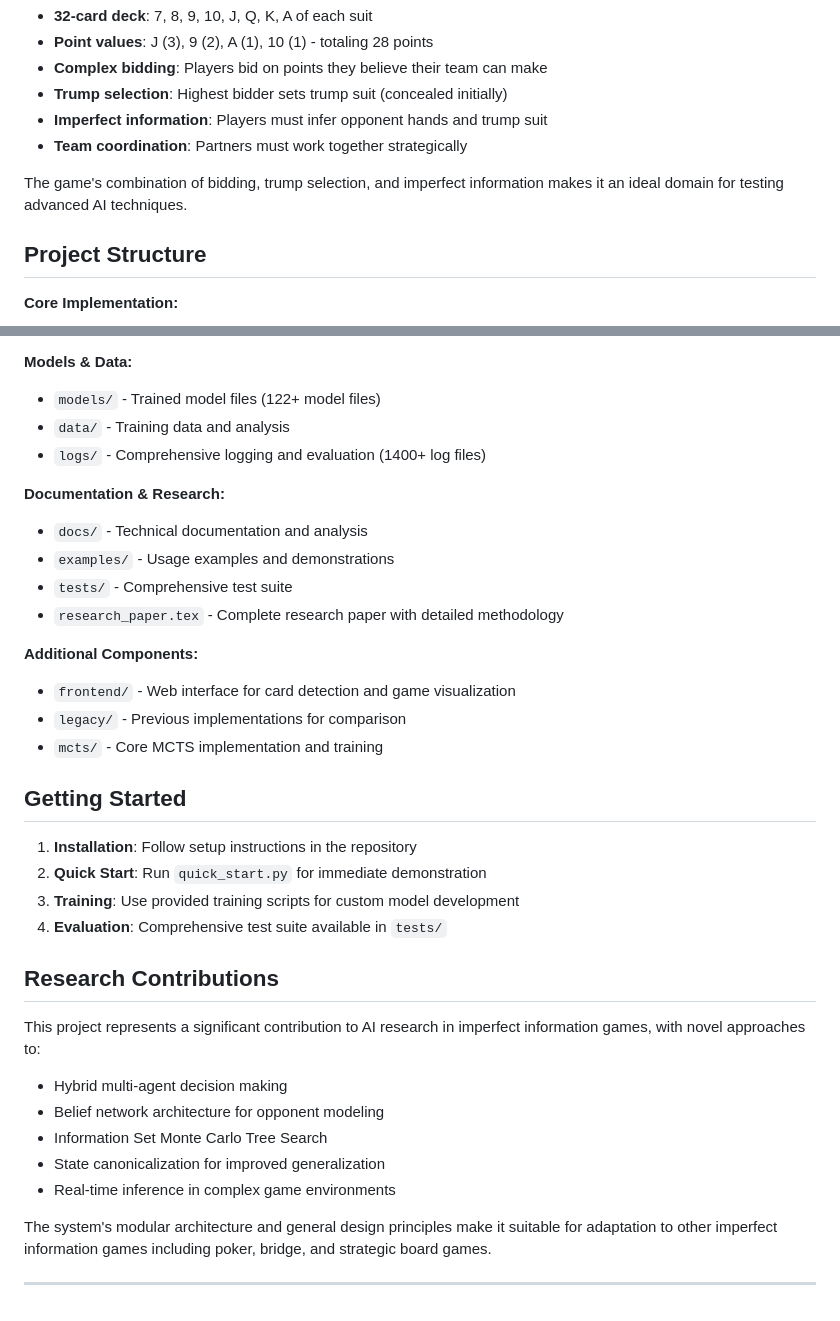
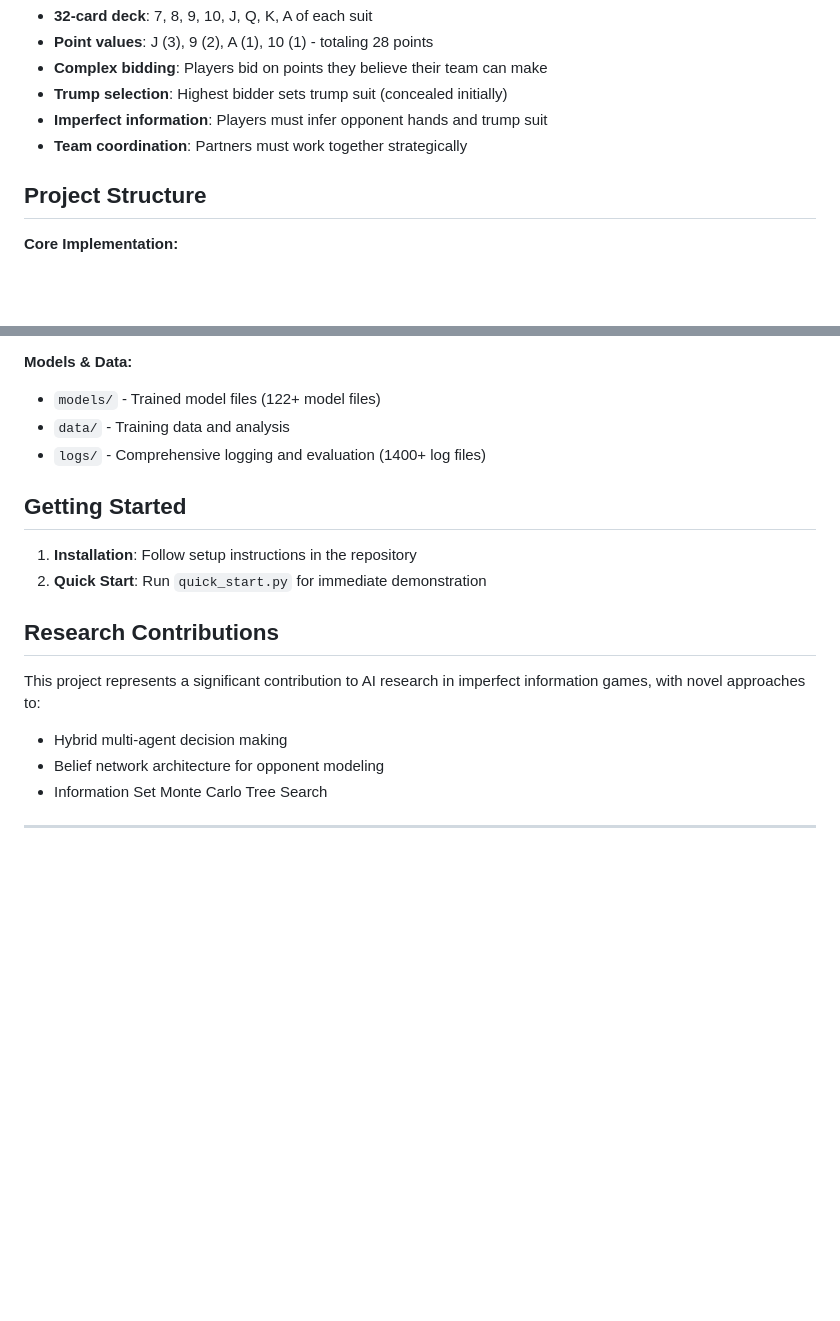
Before and after one commit to LAKSHYAJAIN16/28bot, a Markdown page: README.md, 2 parts joined by grey strips. Rendered like a GitHub page; blank space fills up the shorter version.

Commit message:
new readme

```diff
--- a/README.md
+++ b/README.md
@@ -83,8 +31,6 @@ Game 28 is a four-player team-based trick-taking card game that serves as an exc
 - **Trump selection**: Highest bidder sets trump suit (concealed initially)
 - **Imperfect information**: Players must infer opponent hands and trump suit
 - **Team coordination**: Partners must work together strategically
-
-The game's combination of bidding, trump selection, and imperfect information makes it an ideal domain for testing advanced AI techniques.
 
 ## Project Structure
 
@@ -101,23 +47,10 @@ The game's combination of bidding, trump selection, and imperfect information ma
 - `data/` - Training data and analysis
 - `logs/` - Comprehensive logging and evaluation (1400+ log files)
 
-**Documentation & Research:**
-- `docs/` - Technical documentation and analysis
-- `examples/` - Usage examples and demonstrations
-- `tests/` - Comprehensive test suite
-- `research_paper.tex` - Complete research paper with detailed methodology
-
-**Additional Components:**
-- `frontend/` - Web interface for card detection and game visualization
-- `legacy/` - Previous implementations for comparison
-- `mcts/` - Core MCTS implementation and training
-
 ## Getting Started
 
 1. **Installation**: Follow setup instructions in the repository
 2. **Quick Start**: Run `quick_start.py` for immediate demonstration
-3. **Training**: Use provided training scripts for custom model development
-4. **Evaluation**: Comprehensive test suite available in `tests/`
 
 ## Research Contributions
 
@@ -125,9 +58,5 @@ This project represents a significant contribution to AI research in imperfect i
 - Hybrid multi-agent decision making
 - Belief network architecture for opponent modeling
 - Information Set Monte Carlo Tree Search
-- State canonicalization for improved generalization
-- Real-time inference in complex game environments
-
-The system's modular architecture and general design principles make it suitable for adaptation to other imperfect information games including poker, bridge, and strategic board games.
 
 ---
```
Also changed, not shown: other parts of README.md (+8 -60 lines).
